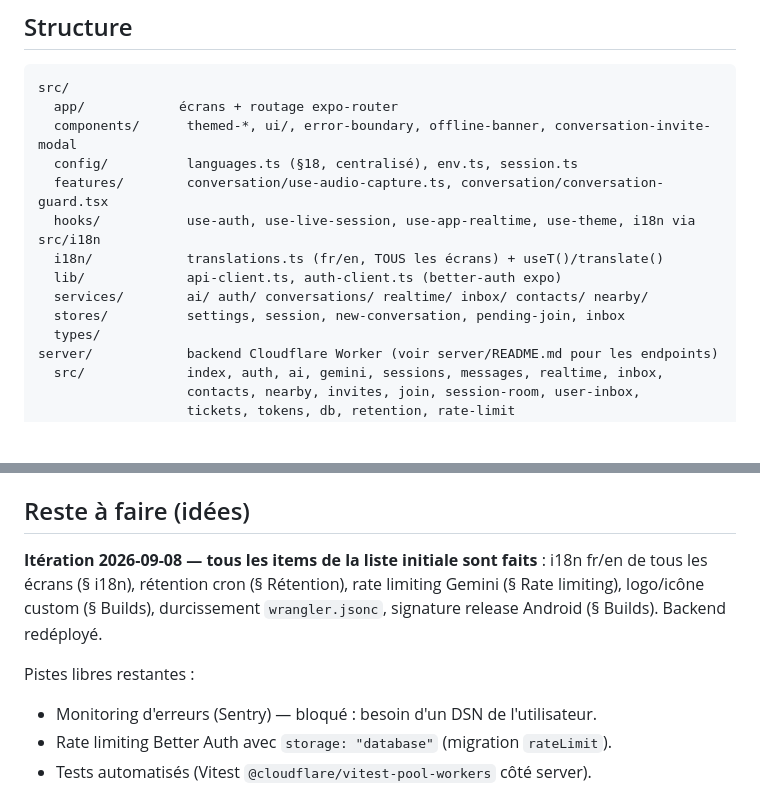
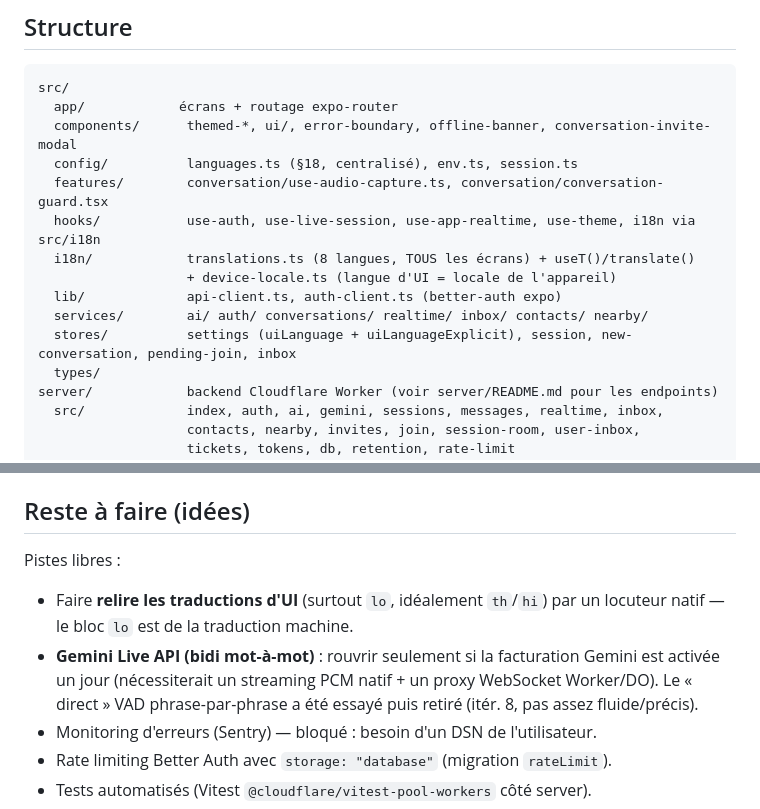
Before and after one commit to Ichigo35/LingoLink, a Markdown page: CLAUDE.md, 2 parts joined by grey strips. Drawn GitHub-style; blank space fills up the shorter version.

```diff
--- a/CLAUDE.md
+++ b/CLAUDE.md
@@ -237,10 +163,11 @@ src/
   config/          languages.ts (§18, centralisé), env.ts, session.ts
   features/        conversation/use-audio-capture.ts, conversation/conversation-guard.tsx
   hooks/           use-auth, use-live-session, use-app-realtime, use-theme, i18n via src/i18n
-  i18n/            translations.ts (fr/en, TOUS les écrans) + useT()/translate()
+  i18n/            translations.ts (8 langues, TOUS les écrans) + useT()/translate()
+                   + device-locale.ts (langue d'UI = locale de l'appareil)
   lib/             api-client.ts, auth-client.ts (better-auth expo)
   services/        ai/ auth/ conversations/ realtime/ inbox/ contacts/ nearby/
-  stores/          settings, session, new-conversation, pending-join, inbox
+  stores/          settings (uiLanguage + uiLanguageExplicit), session, new-conversation, pending-join, inbox
   types/
 server/            backend Cloudflare Worker (voir server/README.md pour les endpoints)
   src/             index, auth, ai, gemini, sessions, messages, realtime, inbox,
@@ -415,12 +368,13 @@ async en effet → `eslint-disable-next-line` avec justification (pattern déjà
 
 ## Reste à faire (idées)
 
-**Itération 2026-09-08 — tous les items de la liste initiale sont faits** :
-i18n fr/en de tous les écrans (§ i18n), rétention cron (§ Rétention), rate
-limiting Gemini (§ Rate limiting), logo/icône custom (§ Builds), durcissement
-`wrangler.jsonc`, signature release Android (§ Builds). Backend redéployé.
-
-Pistes libres restantes :
+Pistes libres :
+- Faire **relire les traductions d'UI** (surtout `lo`, idéalement `th`/`hi`) par
+  un locuteur natif — le bloc `lo` est de la traduction machine.
+- **Gemini Live API (bidi mot-à-mot)** : rouvrir seulement si la facturation
+  Gemini est activée un jour (nécessiterait un streaming PCM natif + un proxy
+  WebSocket Worker/DO). Le « direct » VAD phrase-par-phrase a été essayé puis
+  retiré (itér. 8, pas assez fluide/précis).
 - Monitoring d'erreurs (Sentry) — bloqué : besoin d'un DSN de l'utilisateur.
 - Rate limiting Better Auth avec `storage: "database"` (migration `rateLimit`).
 - Tests automatisés (Vitest `@cloudflare/vitest-pool-workers` côté server).
```
Also changed, not shown: other parts of CLAUDE.md (+65 -113 lines).
